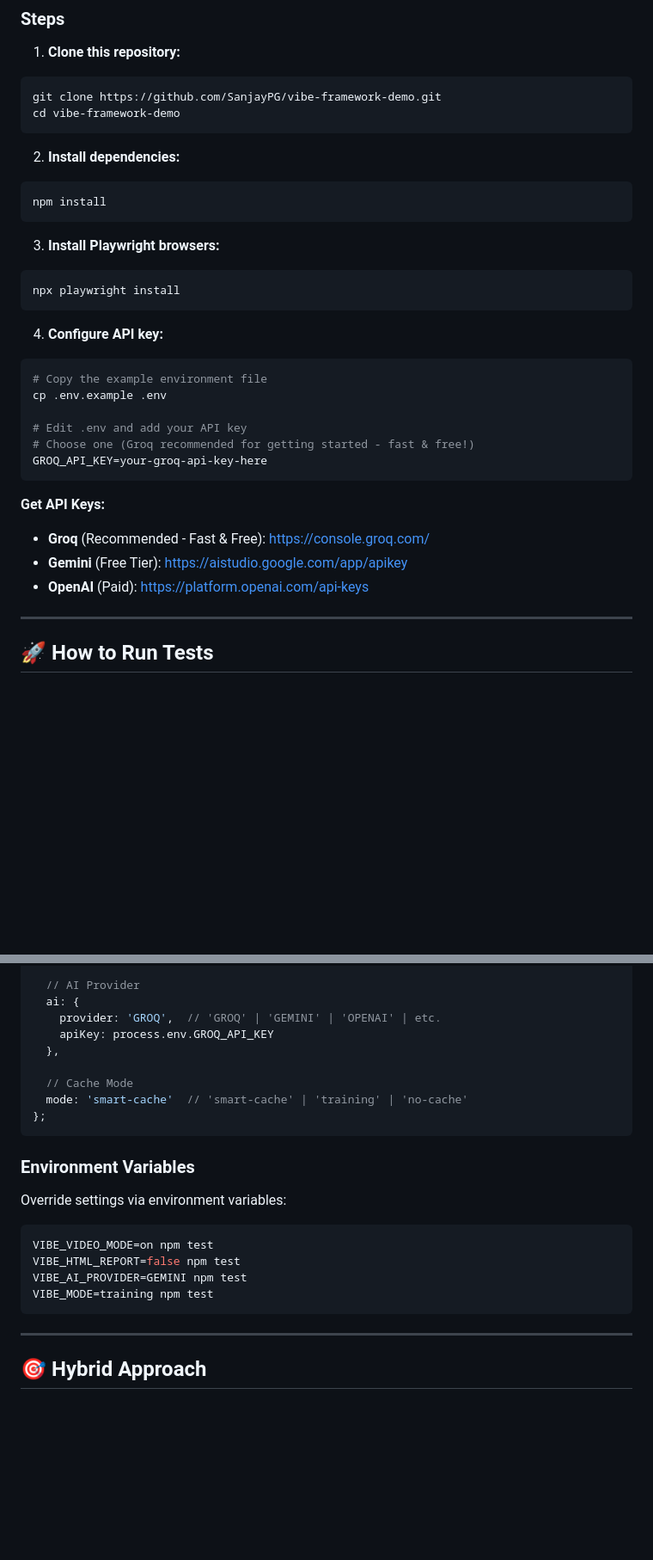
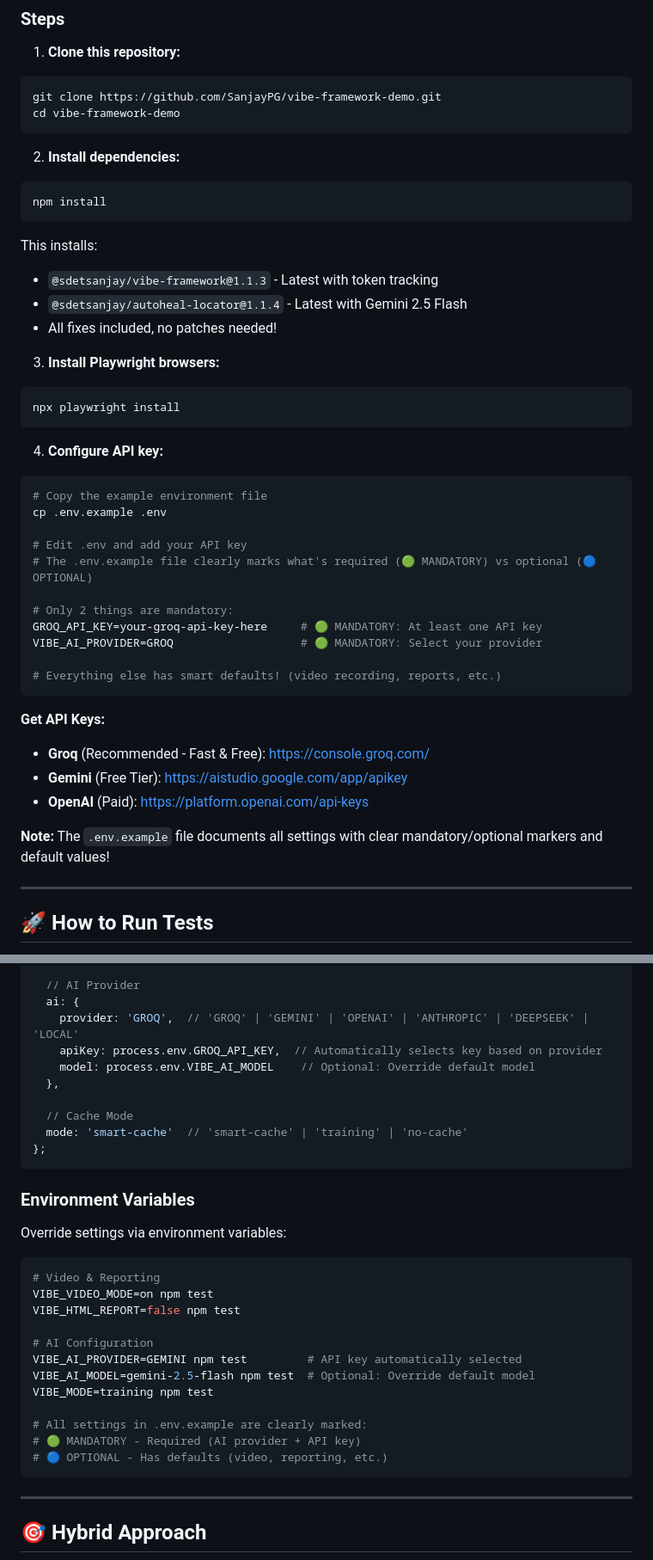
Before and after one commit to SanjayPG/vibe-framework-demo, a Markdown page: README.md, 2 parts joined by grey strips. Shown at 86% size. Rendered like a GitHub page; blank space fills up the shorter version.

````diff
--- a/README.md
+++ b/README.md
@@ -140,6 +158,11 @@ cd vibe-framework-demo
 npm install
 ```
 
+This installs:
+- `@sdetsanjay/vibe-framework@1.1.3` - Latest with token tracking
+- `@sdetsanjay/autoheal-locator@1.1.4` - Latest with Gemini 2.5 Flash
+- All fixes included, no patches needed!
+
 3. **Install Playwright browsers:**
 ```bash
 npx playwright install
@@ -151,14 +174,21 @@ npx playwright install
 cp .env.example .env
 
 # Edit .env and add your API key
-# Choose one (Groq recommended for getting started - fast & free!)
-GROQ_API_KEY=your-groq-api-key-here
+# The .env.example file clearly marks what's required (🟢 MANDATORY) vs optional (🔵 OPTIONAL)
+
+# Only 2 things are mandatory:
+GROQ_API_KEY=your-groq-api-key-here     # 🟢 MANDATORY: At least one API key
+VIBE_AI_PROVIDER=GROQ                   # 🟢 MANDATORY: Select your provider
+
+# Everything else has smart defaults! (video recording, reports, etc.)
 ```
 
 **Get API Keys:**
 - **Groq** (Recommended - Fast & Free): https://console.groq.com/
 - **Gemini** (Free Tier): https://aistudio.google.com/app/apikey
 - **OpenAI** (Paid): https://platform.openai.com/api-keys
+
+**Note:** The `.env.example` file documents all settings with clear mandatory/optional markers and default values!
 
 ---
 
@@ -297,8 +327,9 @@ module.exports = {
 
   // AI Provider
   ai: {
-    provider: 'GROQ',  // 'GROQ' | 'GEMINI' | 'OPENAI' | etc.
-    apiKey: process.env.GROQ_API_KEY
+    provider: 'GROQ',  // 'GROQ' | 'GEMINI' | 'OPENAI' | 'ANTHROPIC' | 'DEEPSEEK' | 'LOCAL'
+    apiKey: process.env.GROQ_API_KEY,  // Automatically selects key based on provider
+    model: process.env.VIBE_AI_MODEL    // Optional: Override default model
   },
 
   // Cache Mode
@@ -311,10 +342,18 @@ module.exports = {
 Override settings via environment variables:
 
 ```bash
+# Video & Reporting
 VIBE_VIDEO_MODE=on npm test
 VIBE_HTML_REPORT=false npm test
-VIBE_AI_PROVIDER=GEMINI npm test
+
+# AI Configuration
+VIBE_AI_PROVIDER=GEMINI npm test         # API key automatically selected
+VIBE_AI_MODEL=gemini-2.5-flash npm test  # Optional: Override default model
 VIBE_MODE=training npm test
+
+# All settings in .env.example are clearly marked:
+# 🟢 MANDATORY - Required (AI provider + API key)
+# 🔵 OPTIONAL - Has defaults (video, reporting, etc.)
 ```
 
 ---
````
Also changed, not shown: other parts of README.md (+30 -10 lines).
